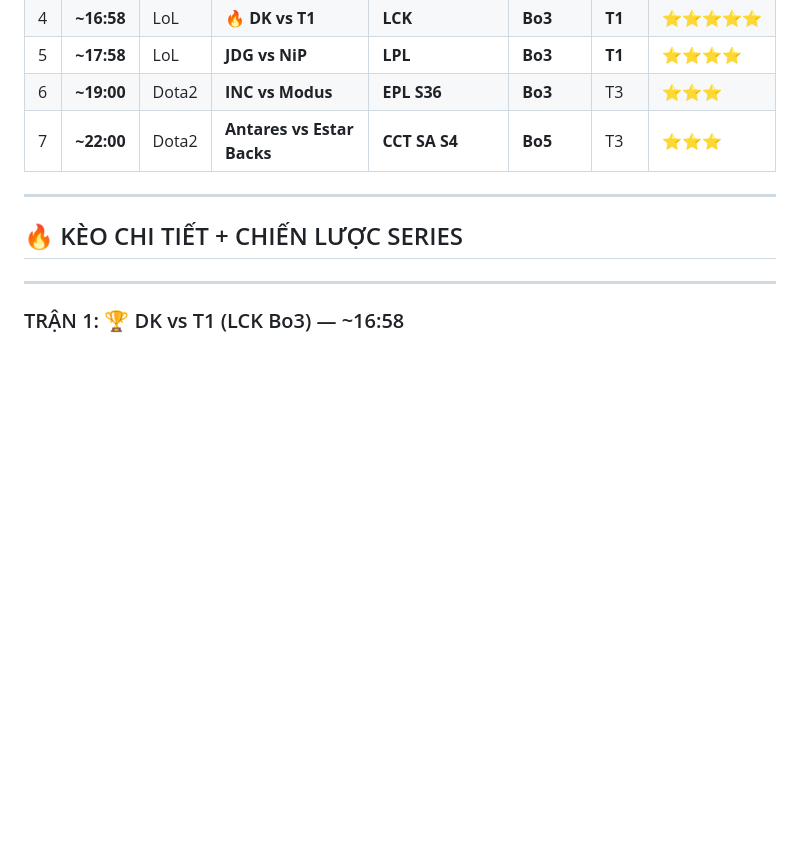
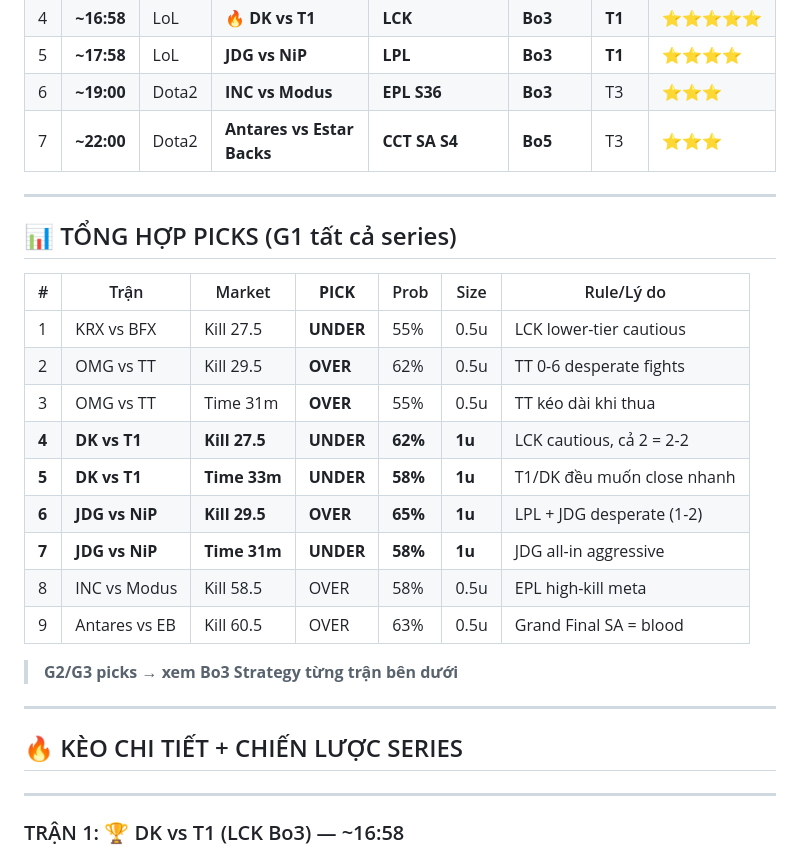
Before and after one commit to Miracle9909/betwise, a Markdown page: daily-plans/2026-04-17.md, the part around one of its changes. Rendered like a GitHub page; blank space fills up the shorter version.

```diff
--- a/daily-plans/2026-04-17.md
+++ b/daily-plans/2026-04-17.md
@@ -30,6 +43,24 @@
 | 5 | **~17:58** | LoL | **JDG vs NiP** | **LPL** | **Bo3** | **T1** | ⭐⭐⭐⭐ |
 | 6 | **~19:00** | Dota2 | **INC vs Modus** | **EPL S36** | **Bo3** | T3 | ⭐⭐⭐ |
 | 7 | **~22:00** | Dota2 | **Antares vs Estar Backs** | **CCT SA S4** | **Bo5** | T3 | ⭐⭐⭐ |
+
+---
+
+## 📊 TỔNG HỢP PICKS (G1 tất cả series)
+
+| # | Trận | Market | **PICK** | Prob | Size | Rule/Lý do |
+|---|------|--------|----------|------|------|------------|
+| 1 | KRX vs BFX | Kill 27.5 | **UNDER** | 55% | 0.5u | LCK lower-tier cautious |
+| 2 | OMG vs TT | Kill 29.5 | **OVER** | 62% | 0.5u | TT 0-6 desperate fights |
+| 3 | OMG vs TT | Time 31m | **OVER** | 55% | 0.5u | TT kéo dài khi thua |
+| **4** | **DK vs T1** | **Kill 27.5** | **UNDER** | **62%** | **1u** | LCK cautious, cả 2 = 2-2 |
+| **5** | **DK vs T1** | **Time 33m** | **UNDER** | **58%** | **1u** | T1/DK đều muốn close nhanh |
+| **6** | **JDG vs NiP** | **Kill 29.5** | **OVER** | **65%** | **1u** | LPL + JDG desperate (1-2) |
+| **7** | **JDG vs NiP** | **Time 31m** | **UNDER** | **58%** | **1u** | JDG all-in aggressive |
+| 8 | INC vs Modus | Kill 58.5 | OVER | 58% | 0.5u | EPL high-kill meta |
+| 9 | Antares vs EB | Kill 60.5 | OVER | 63% | 0.5u | Grand Final SA = blood |
+
+> **G2/G3 picks → xem Bo3 Strategy từng trận bên dưới**
 
 ---
 
```
Also changed, not shown: other parts of daily-plans/2026-04-17.md (+16 -3 lines).
